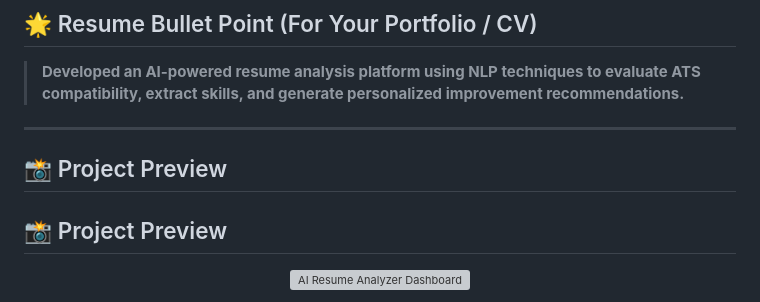
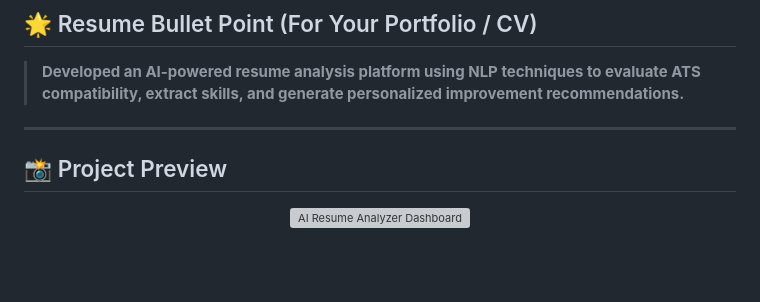
Before and after one commit to afzalkhan281204-sudo/AI-RESUME-ANALYSER-JOB-MATCH-SYSTEM, a Markdown page: README.md, the part around the change. Drawn GitHub-style; blank space fills up the shorter version; grey boxes are pictures that could not be loaded.

Commit message:
Modify project preview header in README
Updated project preview section in README.

```diff
--- a/README.md
+++ b/README.md
@@ -9,7 +9,7 @@ An intelligent full-stack AI platform built to evaluate ATS compatibility, extra
 > **Developed an AI-powered resume analysis platform using NLP techniques to evaluate ATS compatibility, extract skills, and generate personalized improvement recommendations.**
 
 ---
-## 📸 Project Preview
+
 <h2>📸 Project Preview</h2>
 
 <p align="center">
```
